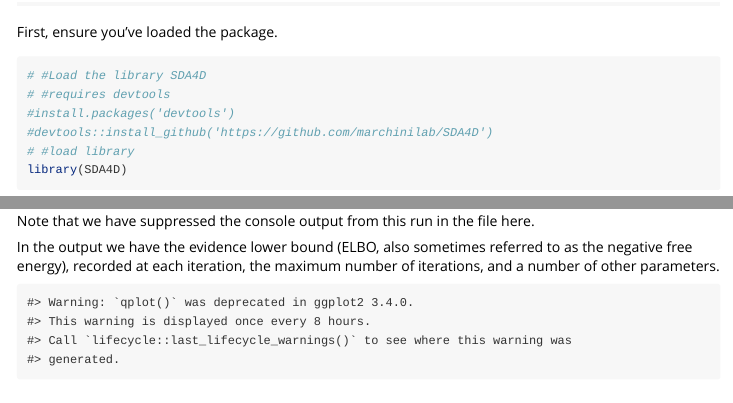
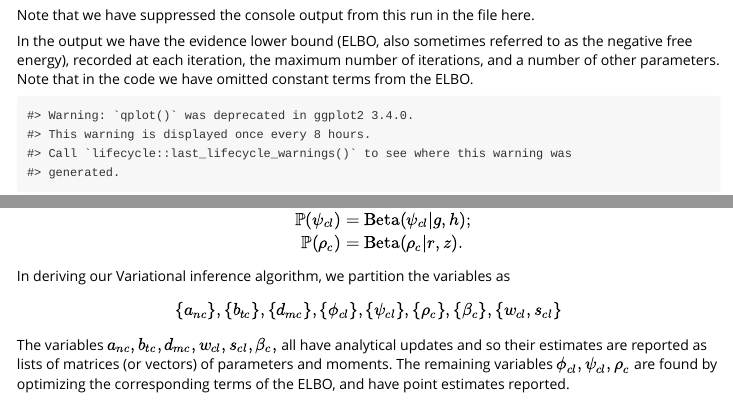
Before and after one commit to marchinilab/SDA4D, an R Markdown document (doc/Introduction.Rmd): the page in a window 1100 px wide, from 210 px down before the commit and from 1100 px down after it, and a second part further down, joined at a grey line. Rendered offline with R 4.5, knitr and Pandoc, with nearby package versions; some code elsewhere in the file could not run offline.

Commit message:
updated vignette

````diff
--- a/doc/Introduction.Rmd
+++ b/doc/Introduction.Rmd
@@ -50,7 +50,8 @@ Now, setting `stopping=FALSE` to ignore the stopping criterion we run the tensor
 ```
 Note that we have suppressed the console output from this run in the file here.
 
-In the output we have the evidence lower bound (ELBO, also sometimes referred to as the negative free energy), recorded at each iteration, the maximum number of iterations, and a number of other parameters.
+In the output we have the evidence lower bound (ELBO, also sometimes referred to as the negative free energy), recorded at each iteration, the maximum number of iterations, and a number of other parameters.  Note that in the code we have omitted constant terms from the ELBO.
+
 ```{r plotELBO,fig.width=8,fig.height=6,echo=FALSE}
 #res<-list(Neg_FE=exp(rnorm(100)))
  # plot(-log(-res$Neg_FE[-1]),col='red',pch=4,xlab='Iteration',main='log(ELBO) over 100 iterations')
@@ -126,3 +129,6 @@ $$
 \mathbb{P}(\rho_c) &= \mbox{Beta}(\rho_c\vert r,z).
 \end{aligned}
 $$
+In deriving our Variational inference algorithm, we partition the variables as $$\{a_{nc}\},\{b_{tc}\},\{d_{mc}\},\{\phi_{cl}\},\{\psi_{cl}\},\{\rho_c\},\{\beta_c\},\{w_{cl},s_{cl}\}$$
+
+The variables $a_{nc},b_{tc},d_{mc},w_{cl},s_{cl},\beta_c,$ all have analytical updates and so their estimates are reported as lists of matrices (or vectors) of parameters and moments. The remaining variables $\phi_{cl},\psi_{cl},\rho_c$ are found by optimizing the corresponding terms of the ELBO, and have point estimates reported.
````
Also changed, not shown: doc/Introduction.html, doc/Introduction.Rmd (4 more changed lines), 1 other file.
